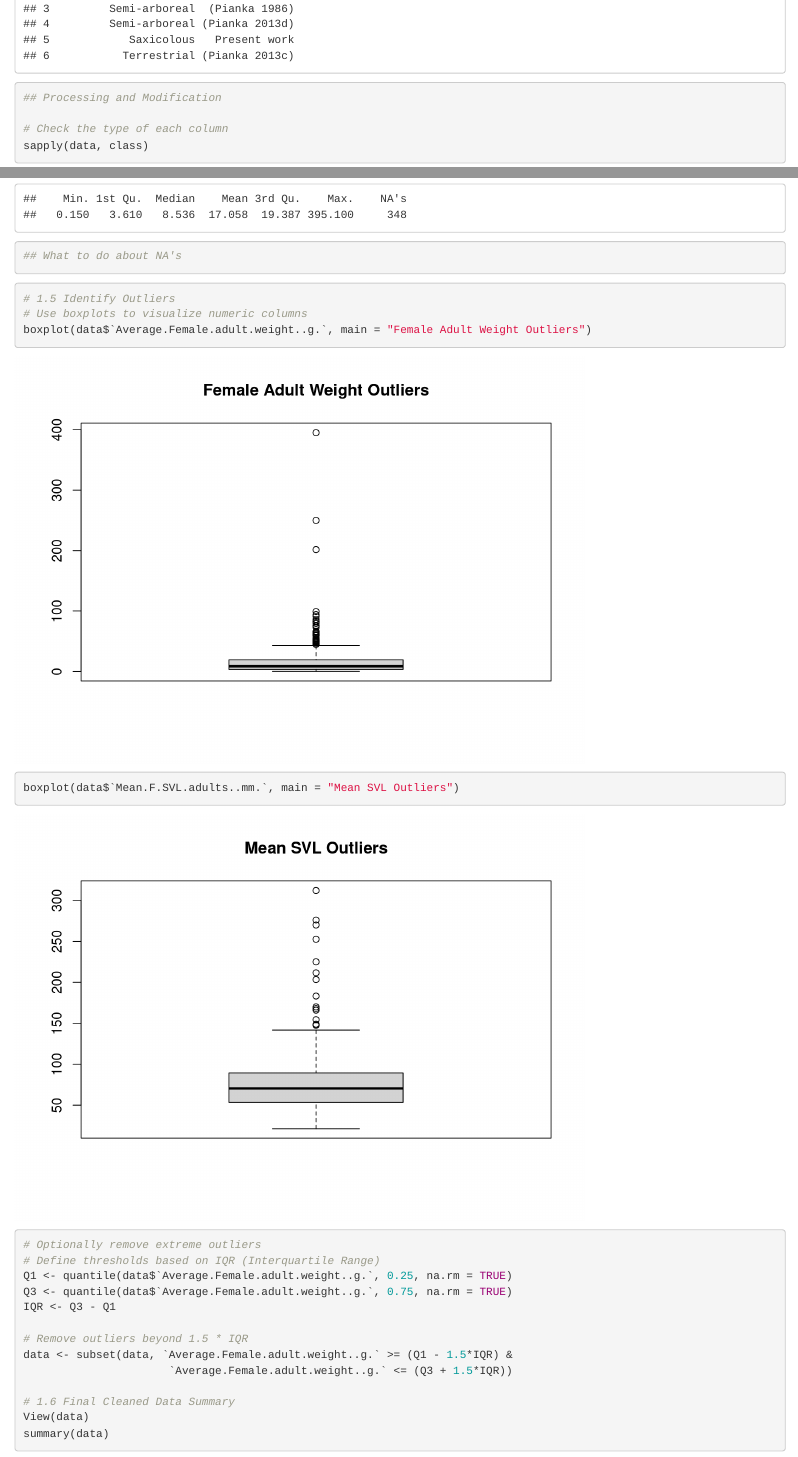
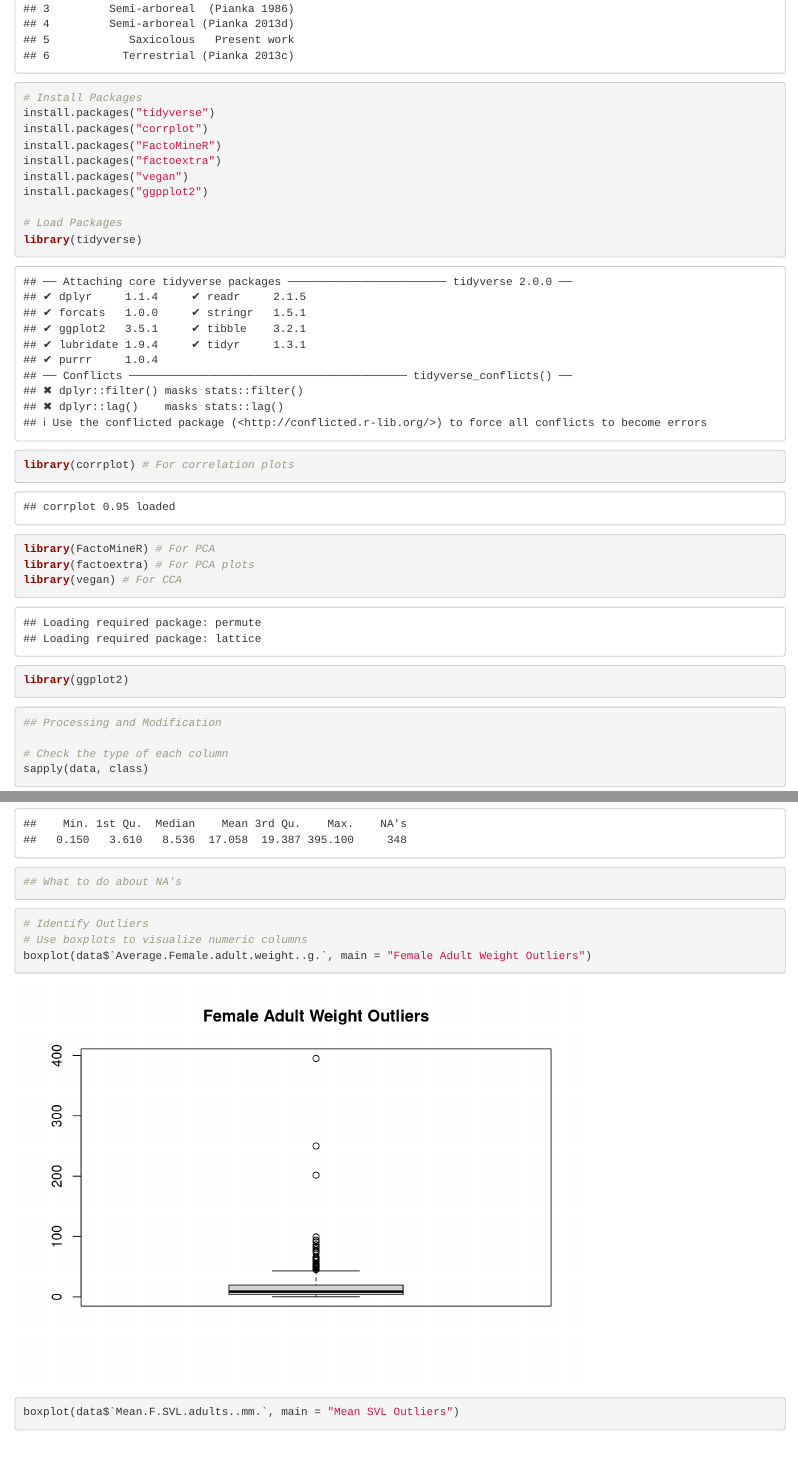
Before and after one commit to EamonOCathain/MathematicalTools, an R Markdown document (Rich's_Sketch.Rmd): the page in a window 1100 px wide, from 1440 px down, and a second part further down, joined at a grey line. Rendered offline with R 4.5, knitr and Pandoc, with nearby package versions.

Commit message:
Title Changes

````diff
--- a/Rich's_Sketch.Rmd
+++ b/Rich's_Sketch.Rmd
@@ -24,6 +24,23 @@ data <- read.csv("lizard.csv", header = TRUE)
 
 # View the first rows of the data
 head(data)
+
+# Install Packages
+install.packages("tidyverse")
+install.packages("corrplot")
+install.packages("FactoMineR")
+install.packages("factoextra")
+install.packages("vegan")
+install.packages("ggpplot2")
+
+# Load Packages
+library(tidyverse)
+library(corrplot) # For correlation plots
+library(FactoMineR) # For PCA
+library(factoextra) # For PCA plots
+library(vegan) # For CCA
+library(ggplot2)
+
 ```
 
 
@@ -67,7 +84,7 @@ summary(data$`Average.Female.adult.weight..g.`)
 
 
 ```{r}
-# 1.5 Identify Outliers
+# Identify Outliers
 # Use boxplots to visualize numeric columns
 boxplot(data$`Average.Female.adult.weight..g.`, main = "Female Adult Weight Outliers")
 boxplot(data$`Mean.F.SVL.adults..mm.`, main = "Mean SVL Outliers")
@@ -82,7 +99,7 @@ IQR <- Q3 - Q1
 data <- subset(data, `Average.Female.adult.weight..g.` >= (Q1 - 1.5*IQR) &
                       `Average.Female.adult.weight..g.` <= (Q3 + 1.5*IQR))
 
-# 1.6 Final Cleaned Data Summary
+# Final Cleaned Data Summary
 View(data)
 summary(data)
 str(data)
````
Also changed, not shown: Rich's_Sketch.Rmd (2 more changed lines), 1 other file.
